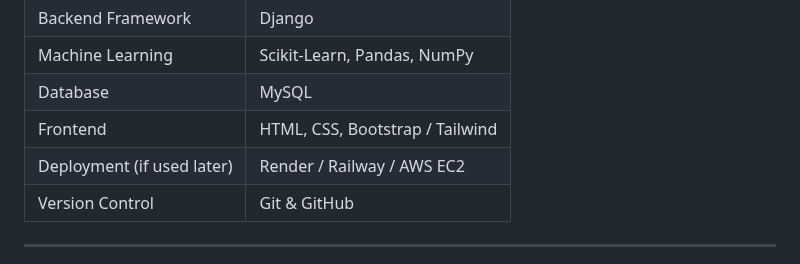
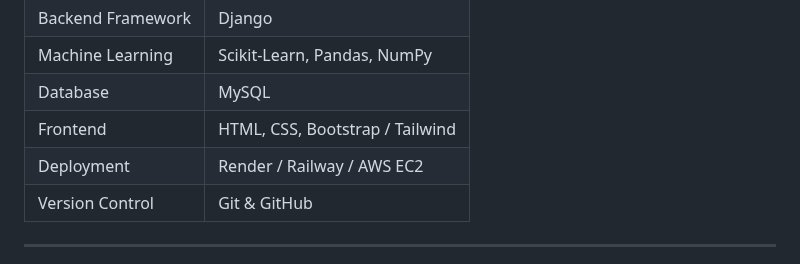
Before and after one commit to saipavan-15/Early-Warning-System, a Markdown page: README.md, the part around the change. Rendered like a GitHub page.

Commit message:
Fix formatting in README for Deployment section

```diff
--- a/README.md
+++ b/README.md
@@ -38,7 +38,7 @@ Copy code
 | Machine Learning | Scikit-Learn, Pandas, NumPy |
 | Database | MySQL |
 | Frontend | HTML, CSS, Bootstrap / Tailwind |
-| Deployment (if used later) | Render / Railway / AWS EC2 |
+| Deployment | Render / Railway / AWS EC2 |
 | Version Control | Git & GitHub |
 
 ---
```
